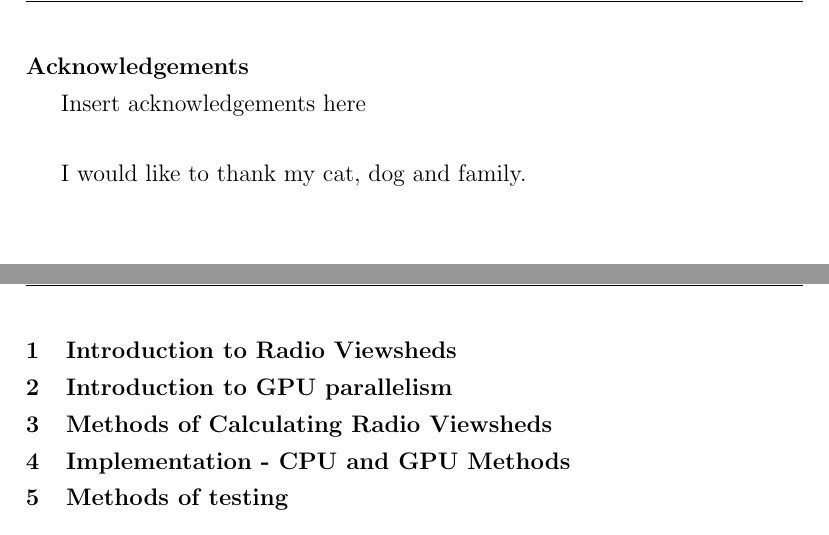
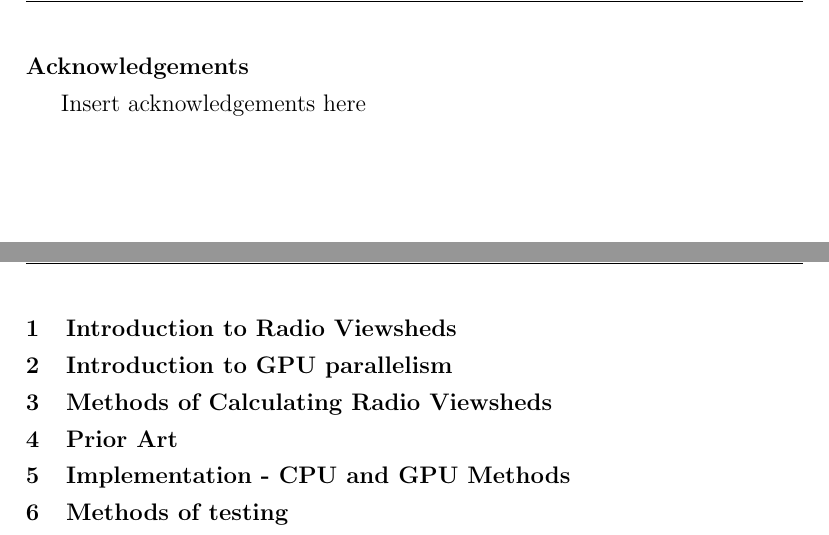
Before and after one commit to AbstractBeliefs/hons, a LaTeX thesis (dissertation/dissertation.tex): two parts of pages 8 and 9 of 10, joined at a grey line, cut so that both start at the same text. Compiled offline with pdfLaTeX.

Commit message:
Holy whitespace changes, batman

```diff
--- a/dissertation/dissertation.tex
+++ b/dissertation/dissertation.tex
@@ -153,15 +153,22 @@ The University may not make this dissertation available to others.\newline
 
     \section*{Acknowledgements}
     Insert acknowledgements here
-\subsection*{}
-I would like to thank my cat, dog and family.
     \newpage
 
     \section{Introduction to Radio Viewsheds}
+    % Introduction to what RVCs are and why they are useful. Cover specific use cases, and why they have impact across so
+    % many places.
     \section{Introduction to GPU parallelism}
+    % Talk about CPU performance over time, and how it's beginning to stall for large data loads
+    % Talk a bit about Flynns taxonomy
+    % Talk about the shape and structure of GPU parallelism in context of the above points
+    % Compare OpenCL and CUDA
     \section{Methods of Calculating Radio Viewsheds}
+    % Ray tracing, mainly.
+    \section{Prior Art}
     \section{Implementation - CPU and GPU Methods}
     \section{Methods of testing}
+    % Comparison to Naive CPU and previous implementations
     \section{Results}
     \section{Further Applications and Future Work}
     \section{Conclusion}
```
Also changed, not shown: dissertation/dissertation.tex (2 more changed lines). Lines whose indentation alone changed are shown as unchanged.
